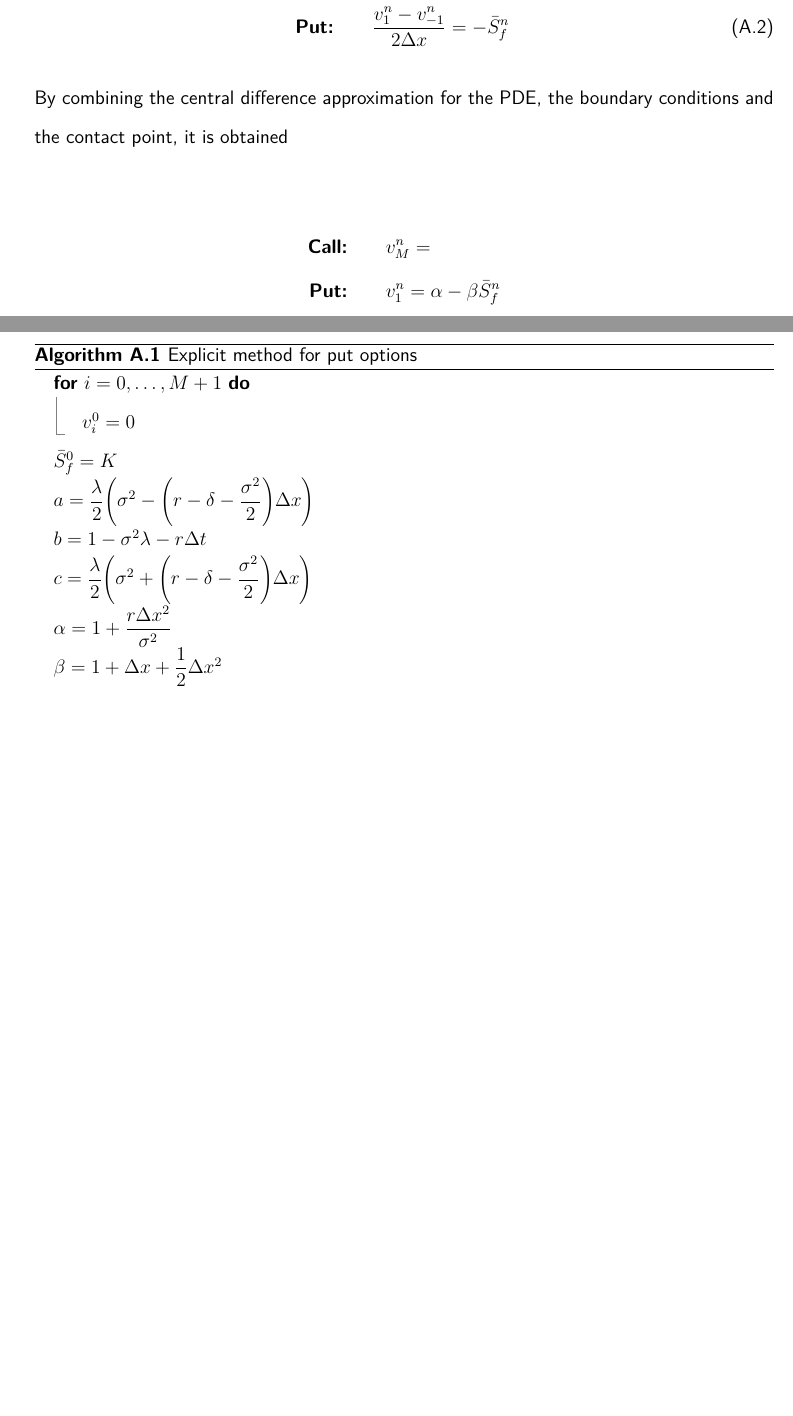
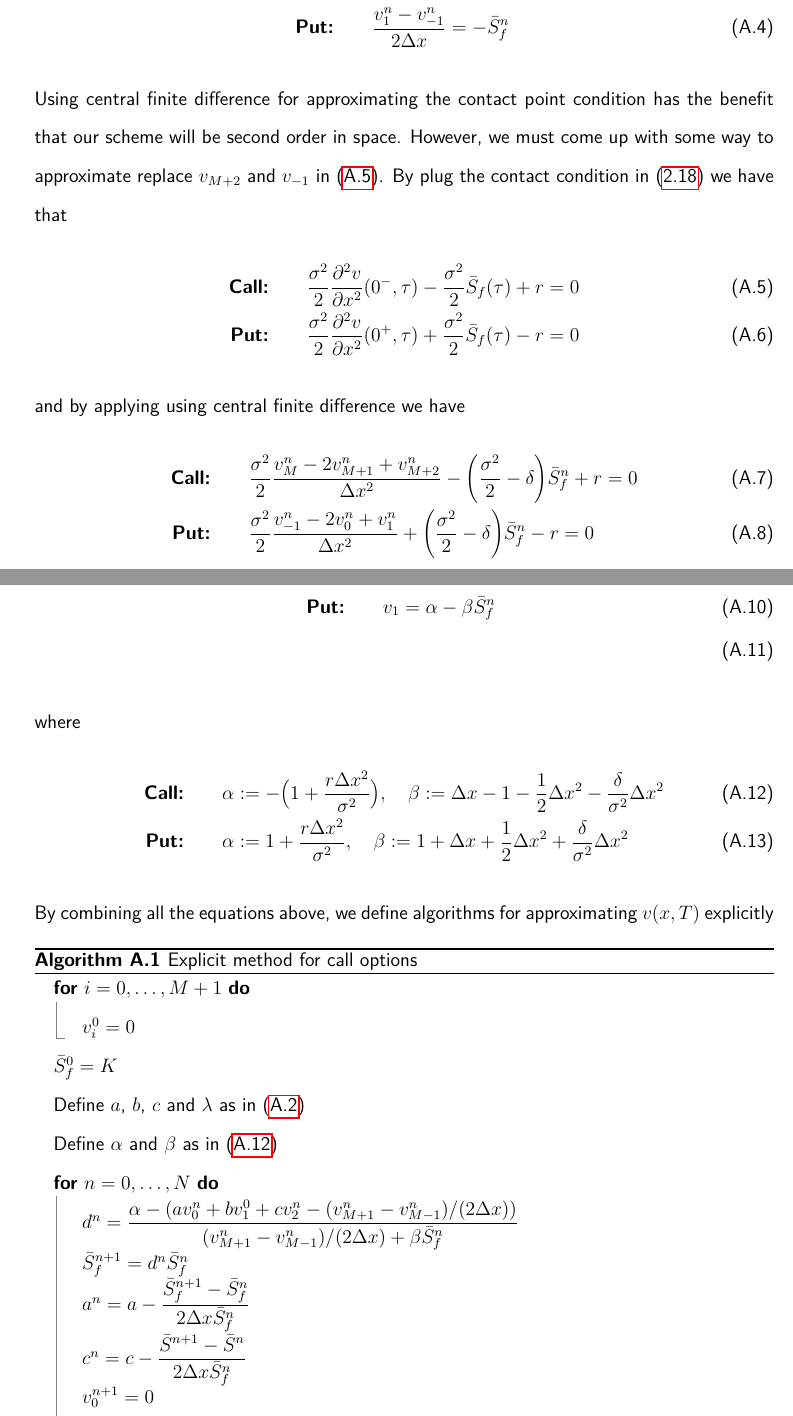
Before and after one commit to Alcruz/interstellar, a LaTeX document (docs/report.tex, which reads docs/chapters/appendix.tex): two parts of pages 59 and 60 of 88 before the commit and two parts of pages 59 and 60 of 89 after it, joined at a grey line, cut so that both start at the same text, the shorter picture padded with empty space. Compiled offline with pdfLaTeX.

Commit message:
Work in progress

```diff
--- a/docs/chapters/appendix.tex
+++ b/docs/chapters/appendix.tex
@@ -45,6 +52,40 @@ for $n=0,\dots,N$. Moreover, the contact point condition is approximated using c
-By combining the central difference approximation for the PDE, the boundary conditions and the contact point, it is obtained
-
-\begin{align*}
-    \text{\textbf{Call:}} \qquad & v^{n}_{M} =  \\
-    \text{\textbf{Put:}} \qquad & v^{n}_{1} = \alpha - \beta\bar{S}^{n}_{f}
-\end{align*}
+Using central finite difference for approximating the contact point condition has the benefit that our scheme will be second order in space. However, we must come up with some way to approximate replace $v_{M+2}$ and $v_{-1}$ in \eqref{eq:appendix:explicitmethodcompany:contact_point_approximation}. By plug the contact condition in \eqref{eq:blackscholes:frontfixingmethod:nielsen:american_options_pde} we have that
+\begin{align}
+    \label{eq:appendix:explicitmethodcompany:contact_point_approximation}
+    \text{\textbf{Call:}} \qquad & \dfrac{\sigma^2}{2}\dfrac{\partial^2{v}}{\partial{x^2}}(0^-, \tau) - \dfrac{\sigma^2}{2}\bar{S}_f(\tau) + r = 0 \\
+    \text{\textbf{Put:}} \qquad & \dfrac{\sigma^2}{2}\dfrac{\partial^2{v}}{\partial{x^2}}(0^+, \tau) + \dfrac{\sigma^2}{2}\bar{S}_f(\tau) - r = 0
+\end{align}
+and by applying using central finite difference we have
+\begin{align}
+    \label{eq:appendix:explicitmethodcompany:contact_point_approximation_2}
+    \text{\textbf{Call:}} \qquad & \dfrac{\sigma^2}{2}\dfrac{v^{n}_{M} - 2v^{n}_{M+1} + v^{n}_{M+2}}{\Delta{x}^2} - \bigg(\dfrac{\sigma^2}{2}-\delta\bigg)\bar{S}^n_f + r = 0 \\
+    \text{\textbf{Put:}} \qquad & \dfrac{\sigma^2}{2}\dfrac{v^{n}_{-1} - 2v^{n}_{0} + v^{n}_{1}}{\Delta{x}^2} + \bigg(\dfrac{\sigma^2}{2}-\delta\bigg)\bar{S}^n_f -r = 0
+\end{align}
+and by plug equation \eqref{eq:appendix:explicitmethodcompany:contact_point_approximation} in equation \eqref{eq:appendix:explicitmethodcompany:contact_point_approximation_2}, we have that
+\begin{align}
+    \text{\textbf{Call:}} \qquad & v_{M} = \alpha - \beta\bar{S}^n_f \\
+    \text{\textbf{Put:}} \qquad & v_{1} = \alpha - \beta\bar{S}^n_f \\
+\end{align}
+where
+\begin{align}
+    \label{eq:appendix:explicitmethodcompany:alpha_beta}
+    \text{\textbf{Call:}} \qquad & \alpha := -\big(1 + \dfrac{r\Delta{x}^2}{\sigma^2}\big), \quad \beta := \Delta{x}-1-\dfrac{1}{2}\Delta{x}^2-\dfrac{\delta}{\sigma^2}\Delta{x}^2\\
+    \text{\textbf{Put:}} \qquad & \alpha := 1 + \dfrac{r\Delta{x}^2}{\sigma^2}, \quad \beta := 1+\Delta{x}+\dfrac{1}{2}\Delta{x}^2+\dfrac{\delta}{\sigma^2}\Delta{x}^2
+\end{align}
+By combining all the equations above, we define algorithms for approximating $v(x,T)$ explicitly
+\begin{algorithm}[H]
+    \caption{Explicit method for call options}\label{alg:appendix:companytransformation:explicits:call_explicit_method_algorithm}
+    \begin{algorithmic}
+    \For{$i = 0,\dots,M+1$}
+      \State $v^{0}_i = 0 $
+    \EndFor
+    \State $\bar{S}_{f}^{0} = K$
+    \State Define $a$, $b$, $c$ and $\lambda$ as in \eqref{eq:appendix:comapany:explicit_scheme_terms}
+    \State Define $\alpha$ and $\beta$ as in \eqref{eq:appendix:explicitmethodcompany:alpha_beta}
+    \For{$n = 0, \dots, N$}
+      \State $d^n = \dfrac{\alpha - (av^{n}_{0} + bv^{0}_{1} + cv^{n}_{2} - (v^{n}_{M+1} - v^{n}_{M-1})/(2\Delta{x}))}{(v^{n}_{M+1} - v^{n}_{M-1})/(2\Delta{x}) + \beta\bar{S}^{n}_f}$
+      \State $\bar{S}^{n+1}_{f}=d^{n}\bar{S}^{n}_{f}$
+      \State $a^{n} = a - \dfrac{\bar{S}^{n+1}_{f} - \bar{S}^{n}_{f}}{2\Delta{x}\bar{S}^{n}_{f}}$
+      \State $c^{n} = c - \dfrac{\bar{S}^{n+1} - \bar{S}^{n}}{2\Delta{x}\bar{S}^{n}_{f}}$
+      \State $v^{n+1}_{0}= 0$
+      \State $v^{n+1}_{M}=\alpha - \beta\bar{S}^{n+1}_{f}$
@@ -51,3 +98,4 @@ By combining the central difference approximation for the PDE, the boundary cond
+  \end{algorithm}
 
 \begin{algorithm}[H]
     \caption{Explicit method for put options}\label{alg:appendix:companytransformation:explicits:put_explicit_method_algorithm}
@@ -56,13 +104,7 @@ By combining the central difference approximation for the PDE, the boundary cond
       \State $v^{0}_i = 0 $
     \EndFor
     \State $\bar{S}_{f}^{0} = K$
-
-    \State $a = \dfrac{\lambda}{2}\bigg(\sigma^2 - \bigg(r - \delta - \dfrac{\sigma^2}{2}\bigg)\Delta{x}\bigg)$
-    \State $b = 1 - \sigma^2\lambda- r\Delta{t} $
-    \State $c = \dfrac{\lambda}{2}\bigg(\sigma^2 + \bigg(r - \delta - \dfrac{\sigma^2}{2}\bigg)\Delta{x}\bigg)$
-    \State $\alpha = 1 + \dfrac{r\Delta{x}^2}{\sigma^2}$
-    \State $\beta = 1 + \Delta{x} + \dfrac{1}{2}\Delta{x}^2$
-
+    \State Define $a$, $b$, $c$ and $\lambda$ as in \eqref{eq:appendix:comapany:explicit_scheme_terms}
     \For{$n = 0, \dots, N$}
       \State $d^n = \dfrac{\alpha - (av^{n}_{0} + bv^{0}_{1} + cv^{n}_{2} - (v^{n}_{2} - v^{n}_{0})/(2\Delta{x}))}{(v^{n}_{2} - v^{n}_{0})/(2\Delta{x}) + \beta\bar{S}^{n}_f}$
       \State $\bar{S}^{n+1}_{f}=d^{n}\bar{S}^{n}_{f}$
```
Also changed, not shown: docs/chapters/chapter2/blackscholes.tex (+4 -3 lines), docs/chapters/chapter3/finitediferencesschemes.tex (+1 -1 lines), docs/chapters/chapter5/lcp.tex (+12 -4 lines), docs/report.pdf, docs/chapters/appendix.tex (37 more changed lines).
